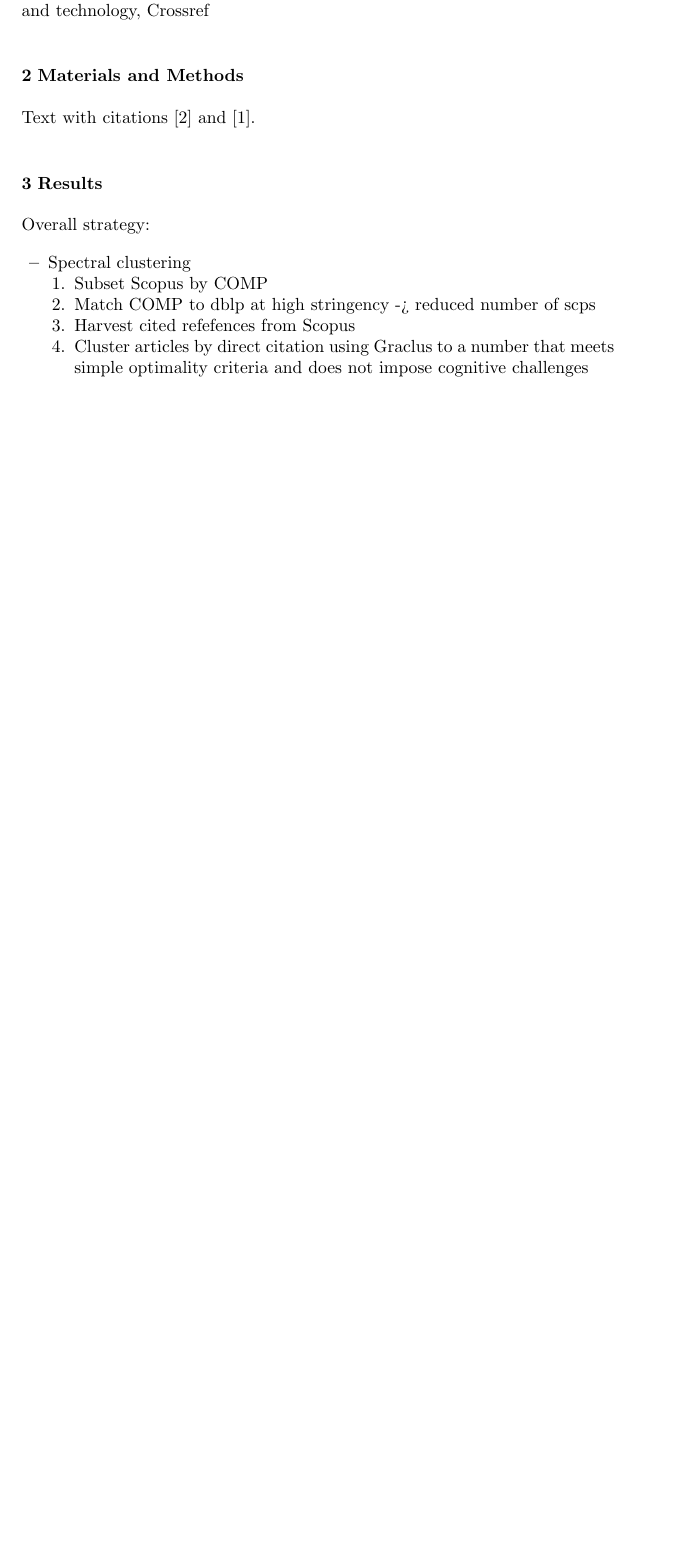
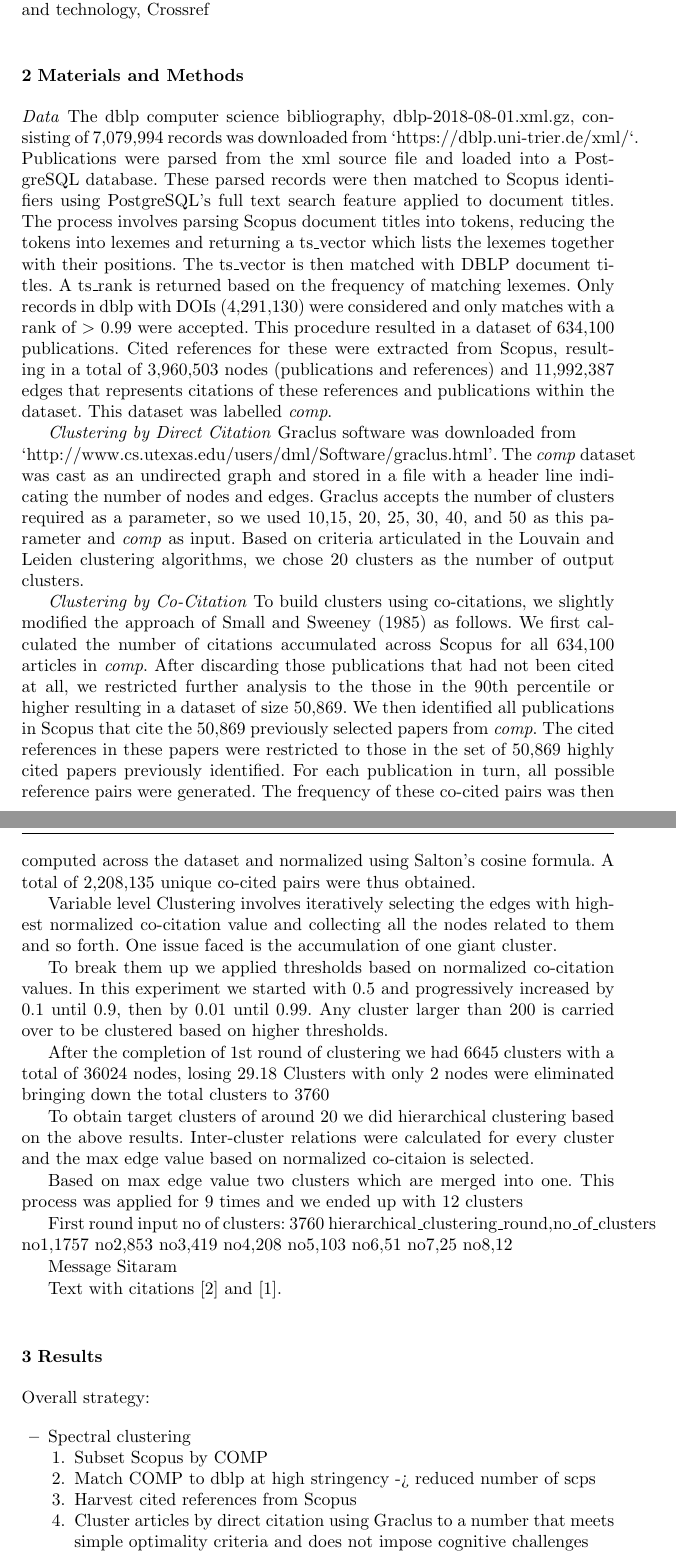
Before and after one commit to NETESOLUTIONS/ernie_comp, a LaTeX paper (Scientometrics/comp.tex): part of page 2 of 3 before the commit and two parts of pages 2 and 3 of 5 after it, the two joined at a grey line, cut so that both start at the same text, the shorter picture padded with empty space. Compiled offline with pdfLaTeX.

Commit message:
m and methods

```diff
--- a/Scientometrics/comp.tex
+++ b/Scientometrics/comp.tex
@@ -106,7 +115,46 @@ Computer science and its applications has experienced dramatic growth and divers
 
 Cite Alan Porter on expanding universe versus myopic focus. Cite Traag, Waltman, Lariviere papers. Peter Sjögårde and Per Ahlgren, Loet Leydesdorff, Caroline S. Wagner and Lutz Bornmann, Discontinuities in citation relations among journals: self-organized criticality as a model of scientific revolutions and change, Scientometrics, 10.1007/s11192-018-2734-6, 116, 1, (623-644), (2018). Antonio Perianes-Rodriguez and Javier Ruiz-Castillo, A comparison of the Web of Science and publication-level classification systems of science, Journal of Informetrics, 10.1016/j.joi.2016.10.007, 11, 1, (32-45), (2017). Qi Wang and Ludo Waltman, Large-scale analysis of the accuracy of the journal classification systems of Web of Science and Scopus, Journal of Informetrics, 10.1016/j.joi.2016.02.003, 10, 2, (347-364), (2016). Henry Small, Kevin W. Boyack and Richard Klavans, Identifying emerging topics in science and technology,
 Crossref
+
+%%%%%%%%%%%%%%%
 \section{Materials and Methods}
+
+
+\emph{Data} The dblp computer science bibliography, dblp-2018-08-01.xml.gz, consisting of 7,079,994 records was downloaded from  `https://dblp.uni-trier.de/xml/`. Publications were parsed from the xml source file and loaded into a PostgreSQL database. These parsed records were then matched to Scopus identifiers using PostgreSQL's full text search feature applied to document titles. The process involves parsing Scopus document titles into tokens, reducing the tokens into lexemes and returning a ts\_vector which lists the lexemes together with their positions. The ts\_vector is then matched with DBLP document titles. A ts\_rank is returned based on the frequency of matching lexemes. Only records in dblp with DOIs (4,291,130) were considered and only matches with a rank of $>$ 0.99 were accepted. This procedure resulted in a dataset of 634,100 publications. Cited references for these were extracted from Scopus, resulting in a total of 3,960,503 nodes (publications and references) and 11,992,387 edges that represents citations of these references and publications within the dataset. This dataset was labelled \emph{comp}.\par \emph{Clustering by Direct Citation} Graclus software was downloaded from \\`http://www.cs.utexas.edu/users/dml/Software/graclus.html'. The \emph{comp} dataset was cast as an undirected graph and stored in a file with a header line indicating the number of nodes and edges. Graclus accepts the number of clusters required as a parameter, so we used 10,15, 20, 25, 30, 40, and 50 as this parameter and  \emph{comp} as input. Based on criteria articulated in the Louvain and Leiden clustering algorithms, we chose 20 clusters as the number of output clusters. \par \emph{Clustering by Co-Citation} To build clusters using co-citations, we slightly modified the approach of Small and Sweeney (1985) as follows. We first calculated the number of citations accumulated across Scopus for all 634,100 articles in \emph{comp}. After discarding those publications that had not been cited at all, we restricted further analysis to the those in the 90th percentile or higher resulting in a dataset of size 50,869. We then identified all publications in Scopus that cite the 50,869 previously selected papers from \emph{comp}. The cited references in these papers were restricted to those in the set of 50,869 highly cited papers previously identified. For each publication in turn, all possible reference pairs were generated. The frequency of these co-cited pairs was then computed across the dataset  and normalized using Salton's cosine formula. A total of 2,208,135 unique co-cited pairs were thus obtained.
+
+
+Variable level Clustering involves iteratively selecting the edges with highest normalized co-citation value and collecting
+all the nodes related to them and so forth. One issue faced is the accumulation of one giant cluster.
+
+To break them up we applied thresholds based on normalized co-citation values. In this experiment we started with 0.5 and progressively increased by 0.1
+until 0.9, then by 0.01 until 0.99. Any cluster larger than 200 is carried over to be clustered based on higher thresholds.
+
+After the completion of 1st round of clustering we had 6645 clusters with a total of 36024 nodes, losing 29.18 % nodes.
+Clusters with only 2 nodes were eliminated bringing down the total clusters to 3760
+
+To obtain target clusters of around 20 we did hierarchical clustering based on the above results. Inter-cluster relations were calculated for every
+cluster and the max edge value based on normalized co-citaion is selected.
+
+Based on max edge value two clusters which are merged into one. This process was applied for 9 times and we ended up with 12 clusters
+
+First round input no of clusters: 3760
+hierarchical\_clustering\_round,no\_of\_clusters
+no1,1757
+no2,853
+no3,419
+no4,208
+no5,103
+no6,51
+no7,25
+no8,12
+
+
+
+
+Message Sitaram
+
+
+
 \label{sec:1}
 Text with citations \cite{RefB} and \cite{RefJ}.
 
@@ -120,7 +168,7 @@ Overall strategy:
 \begin{enumerate}
 \item Subset Scopus by COMP
 \item Match COMP to dblp at high stringency -> reduced number of scps
- \item Harvest cited refefences  from Scopus
+ \item Harvest cited references  from Scopus
  \item Cluster articles by direct citation using Graclus to a number that meets simple optimality criteria and does not impose cognitive challenges
  \item Reconcile cluster contents to journal classification for the purpose of referencing
  \item Infer inter-cluster relationships using direct citations, co-citations, and bibliographic coupling
```
Also changed, not shown: Scientometrics/comp.tex (23 more changed lines).
